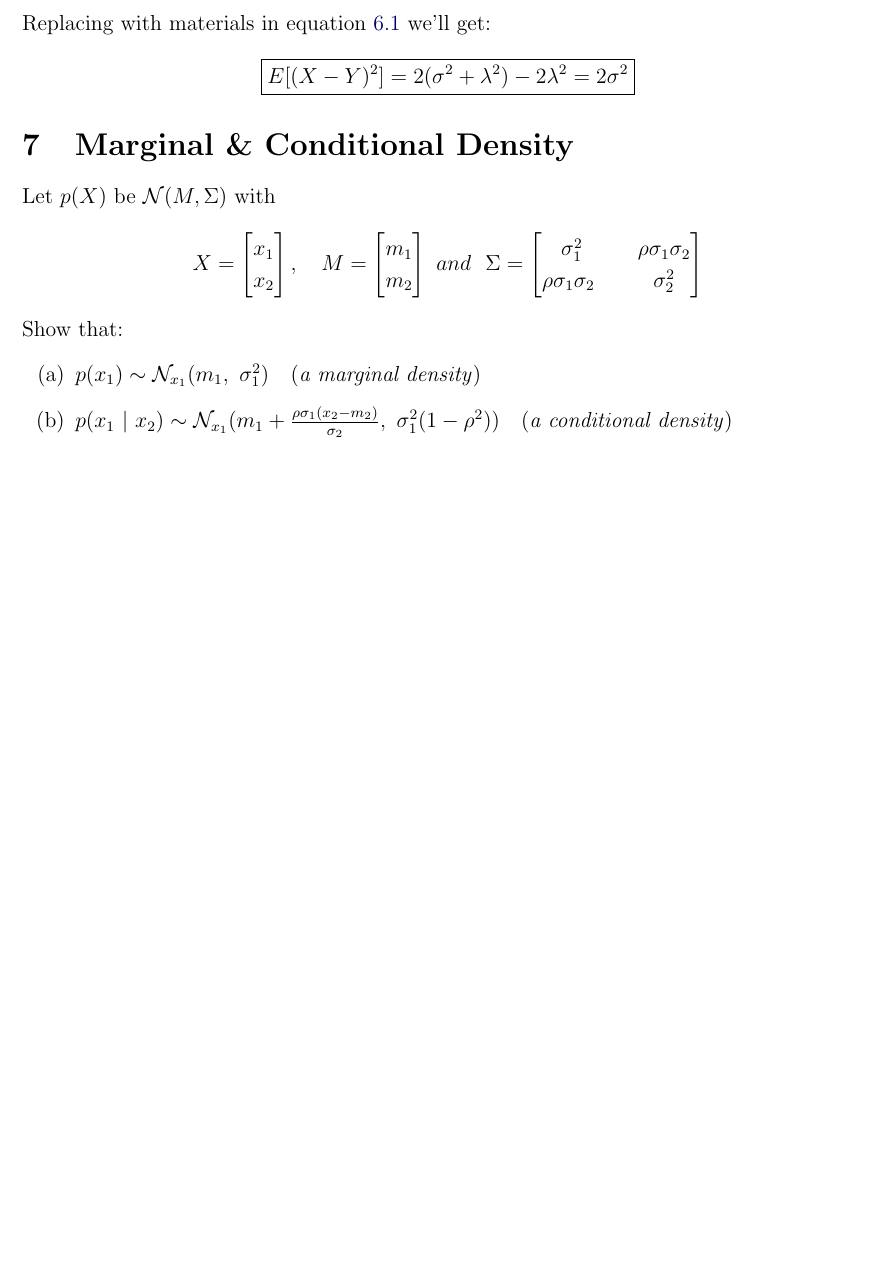
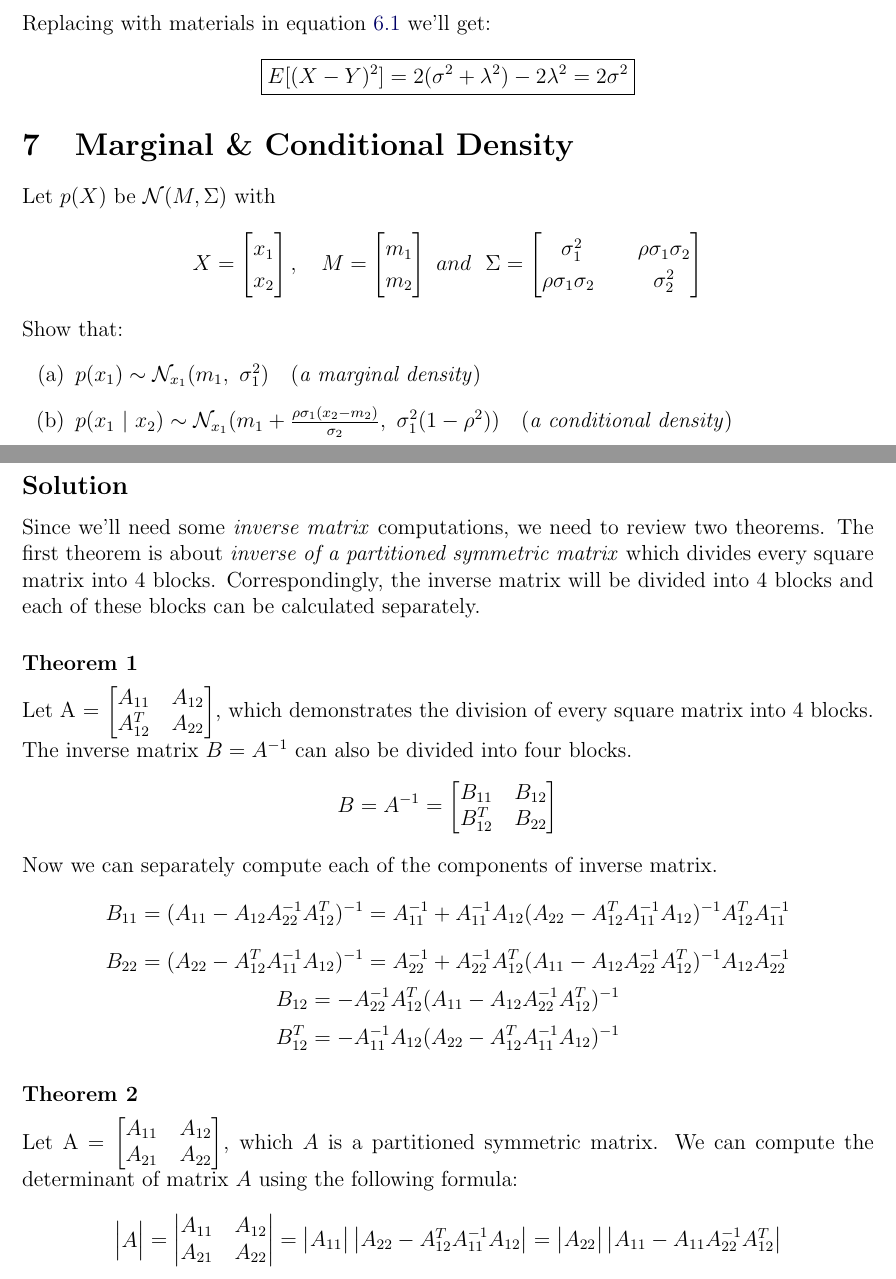
Before and after one commit to aligholamee/Patterns, a LaTeX problem sheet (docs/assignment-1/SPR_9531504_HW1.tex): part of page 11 of 11 before the commit and two parts of pages 11 and 12 of 12 after it, the two joined at a grey line, cut so that both start at the same text, the shorter picture padded with empty space. Compiled offline with pdfLaTeX.

Commit message:
Added theorems

```diff
--- a/docs/assignment-1/SPR_9531504_HW1.tex
+++ b/docs/assignment-1/SPR_9531504_HW1.tex
@@ -796,4 +796,68 @@ Show that:
 	\item $p(x_1) \sim \mathcal{N}_{x_1}(m_1,\ \sigma_1^2)\ \ $  (\textit{a marginal density})
 	\item $p(x_1\ |\ x_2) \sim \mathcal{N}_{x_1}(m_1 + \frac{\rho\sigma_1(x_2 - m_2)}{\sigma_2},\ \sigma_1^2(1-\rho^2))\ \ $ (\textit{a conditional density})
 \end{enumerate}
+\newpage
+\subsection*{Solution}
+Since we'll need some \textit{inverse matrix} computations, we need to review two theorems. The first theorem is about \textit{inverse of a partitioned symmetric matrix} which divides every square matrix into 4 blocks. Correspondingly, the inverse matrix will be divided into 4 blocks and each of these blocks can be calculated separately.
+
+\subsubsection*{Theorem 1}
+Let A = $
+	\renewcommand\arraystretch{1}
+	\setlength\arraycolsep{6pt}
+	\begin{bmatrix}
+	A_{11} & A_{12} \\
+	A_{12}^T & A_{22}\\
+	\end{bmatrix}$,
+which demonstrates the division of every square matrix into 4 blocks. The inverse matrix $B=A^{-1}$ can also be divided into four blocks.
+$$
+	 B = A^{-1} =
+	 \renewcommand\arraystretch{1}
+	 \setlength\arraycolsep{6pt}
+	 \begin{bmatrix}
+	 B_{11} & B_{12} \\
+	 B_{12}^T & B_{22}\\
+ \end{bmatrix}
+$$
+Now we can separately compute each of the components of inverse matrix.
+$$
+	B_{11} = (A_{11} - A_{12}A_{22}^{-1}A_{12}^{T})^{-1} = A_{11}^{-1} + A_{11}^{-1}A_{12}(A_{22} - A_{12}^{T}A_{11}^{-1}A_{12})^{-1}A_{12}^{T}A_{11}^{-1}
+$$
+$$
+B_{22} = (A_{22} - A_{12}^{T}A_{11}^{-1}A_{12})^{-1} = A_{22}^{-1} + A_{22}^{-1}A_{12}^{T}(A_{11} - A_{12}A_{22}^{-1}A_{12}^{T})^{-1}A_{12}A_{22}^{-1}
+$$
+$$
+B_{12} = -A_{22}^{-1}A_{12}^{T}(A_{11}-A_{12}A_{22}^{-1}A_{12}^T)^{-1}
+$$
+$$
+B_{12}^{T} = -A_{11}^{-1}A_{12}(A_{22}-A_{12}^{T}A_{11}^{-1}A_{12})^{-1}
+$$
+
+\subsubsection*{Theorem 2}
+Let A = $
+\renewcommand\arraystretch{1}
+\setlength\arraycolsep{6pt}
+\begin{bmatrix}
+A_{11} & A_{12} \\
+A_{21} & A_{22}\\
+\end{bmatrix}$, which $A$ is a partitioned symmetric matrix. We can compute the determinant of matrix $A$ using the following formula:
+$$
+\begin{vmatrix}
+A
+\end{vmatrix}=
+	\renewcommand\arraystretch{1}
+	\setlength\arraycolsep{6pt}
+	\begin{vmatrix}
+	A_{11} & A_{12} \\
+	A_{21} & A_{22}\\
+	\end{vmatrix} =
+	\begin{vmatrix}
+	A_{11}
+	\end{vmatrix}\begin{vmatrix}
+	A_{22} - A_{12}^TA_{11}^{-1}A_{12}
+	\end{vmatrix}=\begin{vmatrix}
+	A_{22}
+	\end{vmatrix}\begin{vmatrix}
+	A_{11} - A_{11}A_{22}^{-1}A_{12}^T
+	\end{vmatrix}
+$$
 \end{document}
```
Also changed, not shown: docs/assignment-1/SPR_9531504_HW1.pdf, 2 other files.
